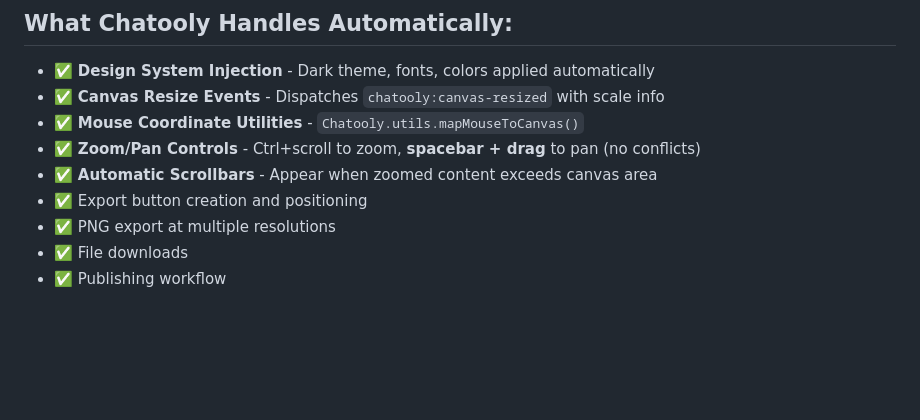
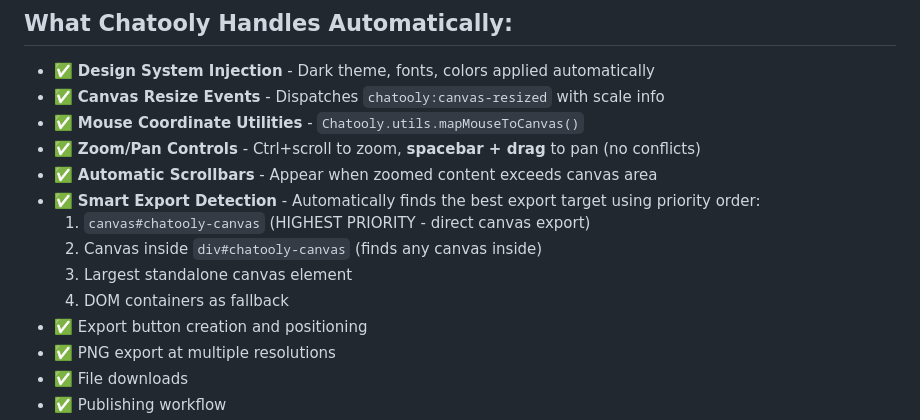
Before and after one commit to yaelren/chatooly-template, a Markdown page: START_HERE.md, the part around one of its changes. Drawn GitHub-style; blank space fills up the shorter version.

```diff
--- a/START_HERE.md
+++ b/START_HERE.md
@@ -465,6 +479,11 @@ All inputs, buttons, and text will automatically use the dark Chatooly theme!
 - ✅ **Mouse Coordinate Utilities** - `Chatooly.utils.mapMouseToCanvas()`
 - ✅ **Zoom/Pan Controls** - Ctrl+scroll to zoom, **spacebar + drag** to pan (no conflicts)
 - ✅ **Automatic Scrollbars** - Appear when zoomed content exceeds canvas area
+- ✅ **Smart Export Detection** - Automatically finds the best export target using priority order:
+  1. `canvas#chatooly-canvas` (HIGHEST PRIORITY - direct canvas export)
+  2. Canvas inside `div#chatooly-canvas` (finds any canvas inside)
+  3. Largest standalone canvas element
+  4. DOM containers as fallback
 - ✅ Export button creation and positioning
 - ✅ PNG export at multiple resolutions
 - ✅ File downloads
```
Also changed, not shown: other parts of START_HERE.md (+37 -8 lines).
